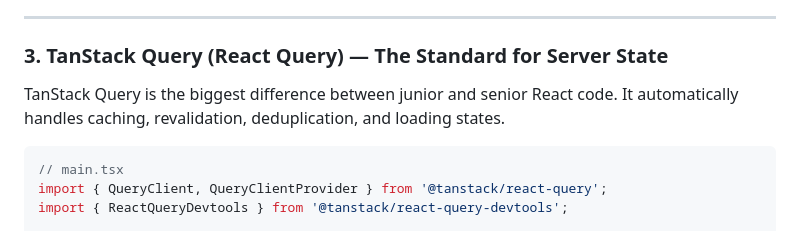
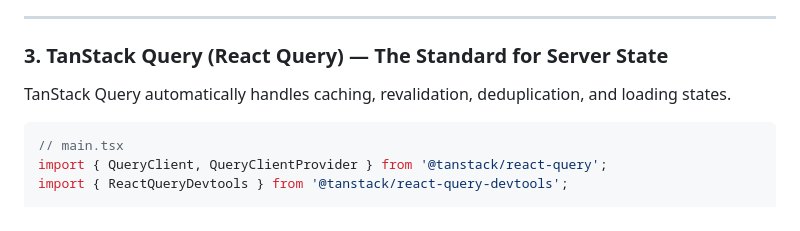
Before and after one commit to gonzalocalle-prog/ISW-331, a Markdown page: semanas/Week04-05-State-Management-and-Async-APIs-EN.md, the part around the change. GitHub-like rendering.

Commit message:
fix descritpiosn

````diff
--- a/semanas/Week04-05-State-Management-and-Async-APIs-EN.md
+++ b/semanas/Week04-05-State-Management-and-Async-APIs-EN.md
@@ -568,7 +568,7 @@ export const productsService = {
 
 ### 3. TanStack Query (React Query) — The Standard for Server State
 
-TanStack Query is the biggest difference between junior and senior React code. It automatically handles caching, revalidation, deduplication, and loading states.
+TanStack Query automatically handles caching, revalidation, deduplication, and loading states.
 
 ```tsx
 // main.tsx
````
